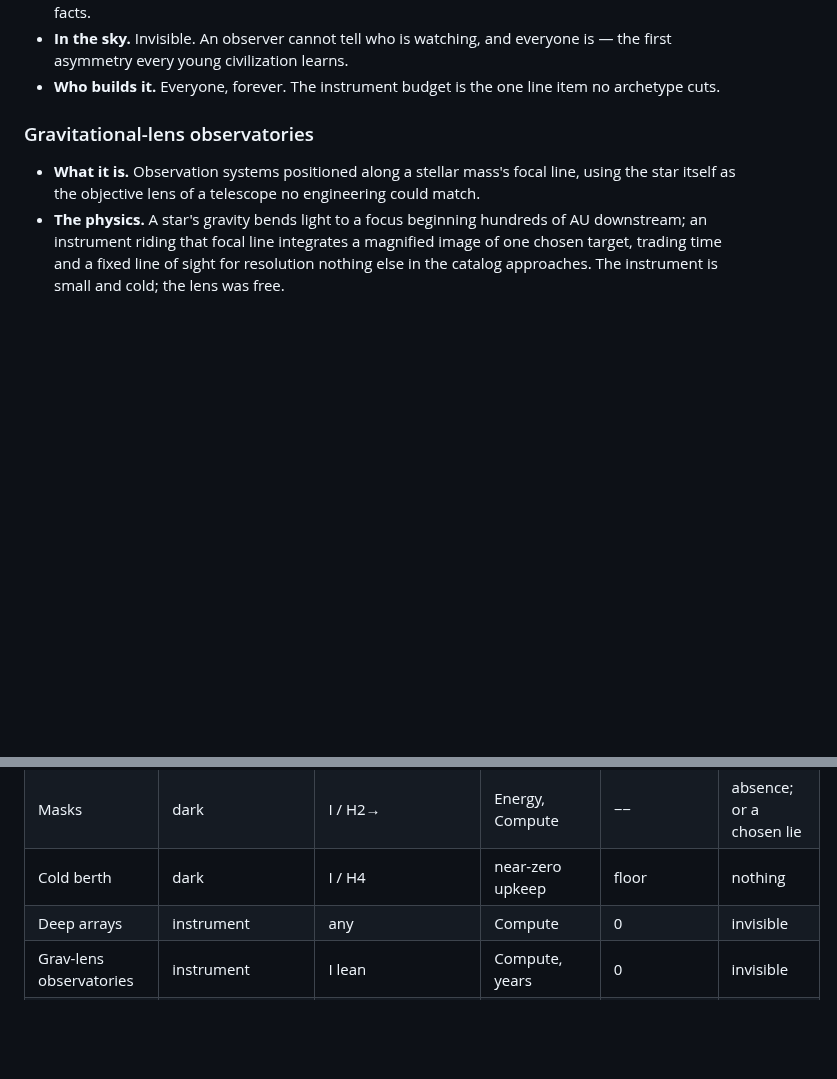
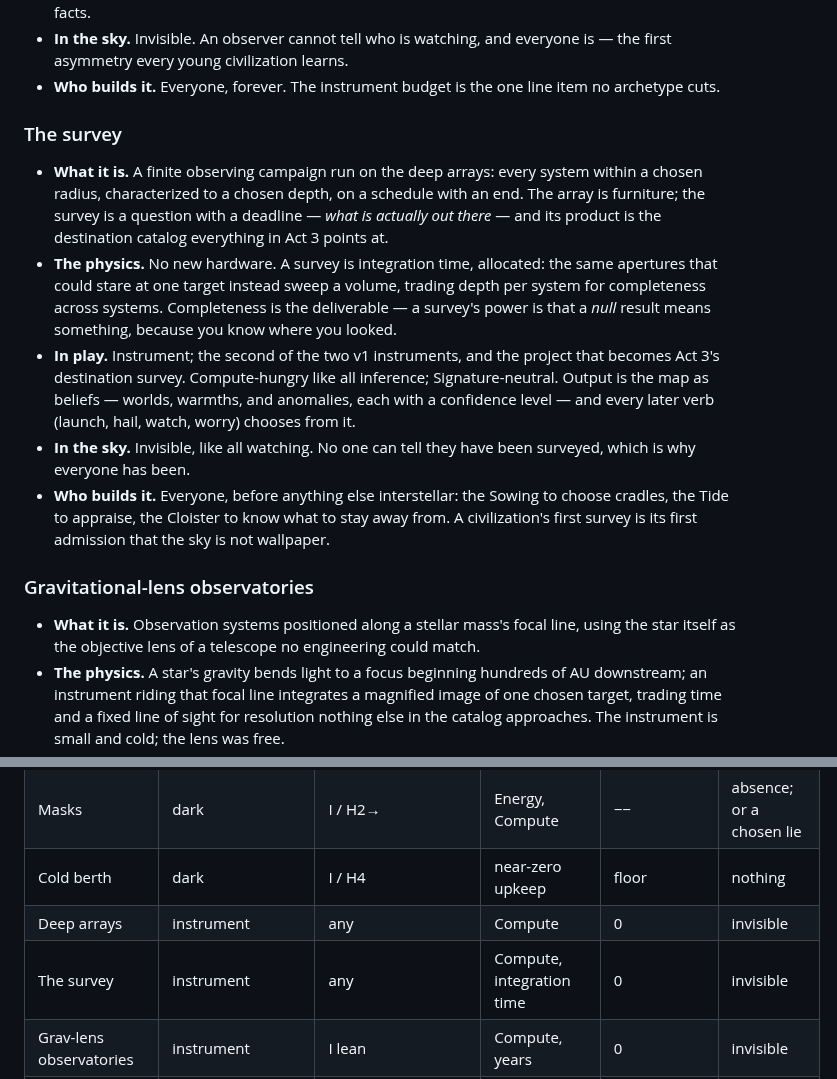
Before and after one commit to johnpolacek/holos-game, a Markdown page: docs/technology.md, 2 parts joined by grey strips. GitHub-like rendering; blank space fills up the shorter version.

Commit message:
Give the survey its own catalog entry
The v1 section named the survey as one of the two v1 instruments, but the
Instruments section never cataloged it. Add a full entry after Deep arrays
(the survey as a finite campaign run on the arrays, producing the Act 3
destination catalog) and a master-table row.

Co-Authored-By: Claude Fable 5 <noreply@anthropic.com>
Claude-Session: https://claude.ai/code/session_01VxHZYEGsFTrrzVajtkFUFt

```diff
--- a/docs/technology.md
+++ b/docs/technology.md
@@ -405,6 +405,30 @@ information beats; they are how the sky stops being wallpaper.
   everyone is — the first asymmetry every young civilization learns.
 - **Who builds it.** Everyone, forever. The instrument budget is the one
   line item no archetype cuts.
+
+### The survey
+
+- **What it is.** A finite observing campaign run on the deep arrays:
+  every system within a chosen radius, characterized to a chosen depth,
+  on a schedule with an end. The array is furniture; the survey is a
+  question with a deadline — *what is actually out there* — and its
+  product is the destination catalog everything in Act 3 points at.
+- **The physics.** No new hardware. A survey is integration time,
+  allocated: the same apertures that could stare at one target instead
+  sweep a volume, trading depth per system for completeness across
+  systems. Completeness is the deliverable — a survey's power is that a
+  *null* result means something, because you know where you looked.
+- **In play.** Instrument; the second of the two v1 instruments, and the
+  project that becomes Act 3's destination survey. Compute-hungry like
+  all inference; Signature-neutral. Output is the map as beliefs —
+  worlds, warmths, and anomalies, each with a confidence level — and
+  every later verb (launch, hail, watch, worry) chooses from it.
+- **In the sky.** Invisible, like all watching. No one can tell they
+  have been surveyed, which is why everyone has been.
+- **Who builds it.** Everyone, before anything else interstellar: the
+  Sowing to choose cradles, the Tide to appraise, the Cloister to know
+  what to stay away from. A civilization's first survey is its first
+  admission that the sky is not wallpaper.
 
 ### Gravitational-lens observatories
 
@@ -886,6 +910,7 @@ the Signature direction; **Sky** is the primary observatory read.
 | Masks | dark | I / H2→ | Energy, Compute | −− | absence; or a chosen lie |
 | Cold berth | dark | I / H4 | near-zero upkeep | floor | nothing |
 | Deep arrays | instrument | any | Compute | 0 | invisible |
+| The survey | instrument | any | Compute, integration time | 0 | invisible |
 | Grav-lens observatories | instrument | I lean | Compute, years | 0 | invisible |
 | Sentinel probes | instrument | H3 | Compute | ~0 | micro-`DIRECTED BEAM` bursts |
 | Tripwires | instrument | any | trivial | 0 | nothing |
```
